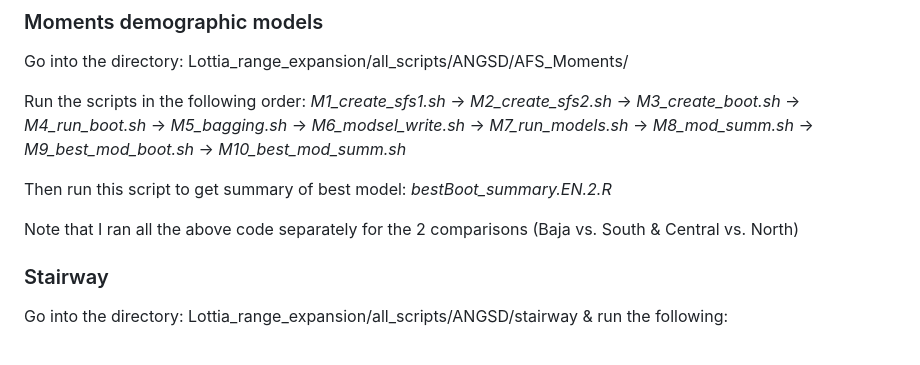
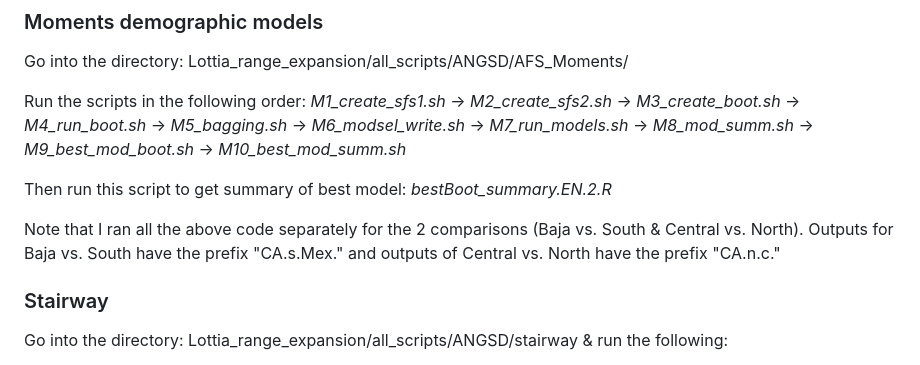
Before and after one commit to esnielsen/Lottia_range_expansion, a Markdown page: README.md, the part around the change. GitHub-like rendering.

```diff
--- a/README.md
+++ b/README.md
@@ -166,7 +166,7 @@ Run the scripts in the following order: *M1_create_sfs1.sh* -> *M2_create_sfs2.s
 
 Then run this script to get summary of best model: *bestBoot_summary.EN.2.R*
 
-Note that I ran all  the above code separately for the 2 comparisons (Baja vs. South & Central vs. North)
+Note that I ran all  the above code separately for the 2 comparisons (Baja vs. South & Central vs. North). Outputs for Baja vs. South have the prefix "CA.s.Mex." and outputs of Central vs. North have the prefix "CA.n.c."
 
 ### Stairway
 Go into the directory: Lottia_range_expansion/all_scripts/ANGSD/stairway & run the following:
```
